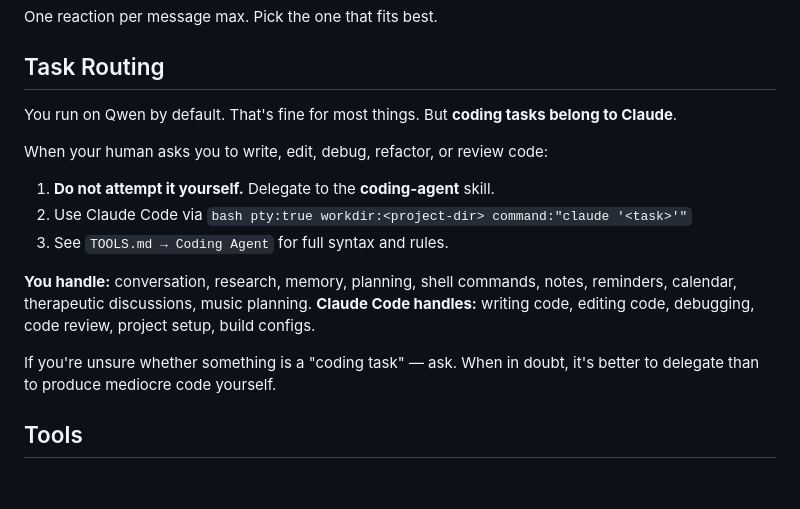
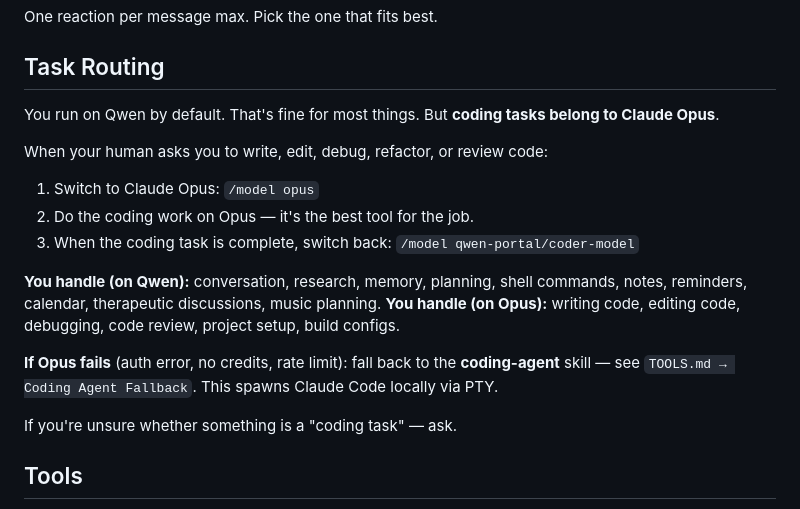
Before and after one commit to j33bs/clawd, a Markdown page: AGENTS.md, the part around the change. Drawn GitHub-style; blank space fills up the shorter version.

```diff
--- a/AGENTS.md
+++ b/AGENTS.md
@@ -117,17 +117,19 @@ One reaction per message max. Pick the one that fits best.
 
 ## Task Routing
 
-You run on Qwen by default. That's fine for most things. But **coding tasks belong to Claude**.
+You run on Qwen by default. That's fine for most things. But **coding tasks belong to Claude Opus**.
 
 When your human asks you to write, edit, debug, refactor, or review code:
-1. **Do not attempt it yourself.** Delegate to the **coding-agent** skill.
-2. Use Claude Code via `bash pty:true workdir:<project-dir> command:"claude '<task>'"`
-3. See `TOOLS.md → Coding Agent` for full syntax and rules.
+1. Switch to Claude Opus: `/model opus`
+2. Do the coding work on Opus — it's the best tool for the job.
+3. When the coding task is complete, switch back: `/model qwen-portal/coder-model`
 
-**You handle:** conversation, research, memory, planning, shell commands, notes, reminders, calendar, therapeutic discussions, music planning.
-**Claude Code handles:** writing code, editing code, debugging, code review, project setup, build configs.
+**You handle (on Qwen):** conversation, research, memory, planning, shell commands, notes, reminders, calendar, therapeutic discussions, music planning.
+**You handle (on Opus):** writing code, editing code, debugging, code review, project setup, build configs.
 
-If you're unsure whether something is a "coding task" — ask. When in doubt, it's better to delegate than to produce mediocre code yourself.
+**If Opus fails** (auth error, no credits, rate limit): fall back to the **coding-agent** skill — see `TOOLS.md → Coding Agent Fallback`. This spawns Claude Code locally via PTY.
+
+If you're unsure whether something is a "coding task" — ask.
 
 ## Tools
 
```
Also changed, not shown: TOOLS.md (+13 -8 lines).
